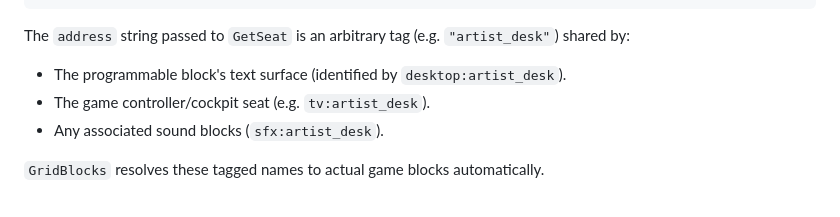
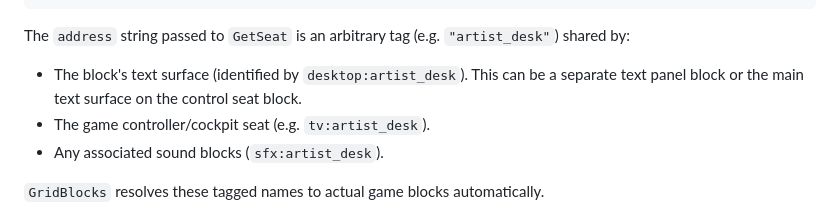
Before and after one commit to sophiathekitty/GridDB, a Markdown page: README.md, the part around the change. Rendered like a GitHub page.

Commit message:
Apply suggestions from code review
You can have screens and seats that are the same block. Like the captain's desk block. (Desktop:art desk) or a seat and screen pair. If the screen block is an entertainment center block it also acts as the sound block. (Couch:living room) and (TV:living room).... in theory you could make an arcade cabinet with a helmet control seat and an led block for the screen and two sound blocks to so one handles music and the other handles sound effects. The sound stuff is untested at this point. I also don't think I've tested that it will default to a separate block for the screen if the seat is a screen provider.

Co-authored-by: sophia <sophiathekitty@users.noreply.github.com>

````diff
--- a/README.md
+++ b/README.md
@@ -384,7 +384,7 @@ public class MyApp : ScreenApp
 ```
 
 The `address` string passed to `GetSeat` is an arbitrary tag (e.g. `"artist_desk"`) shared by:
-- The programmable block's text surface (identified by `desktop:artist_desk`).
+- The block's text surface (identified by `desktop:artist_desk`). This can be a separate text panel block or the main text surface on the control seat block.
 - The game controller/cockpit seat (e.g. `tv:artist_desk`).
 - Any associated sound blocks (`sfx:artist_desk`).
 
````
